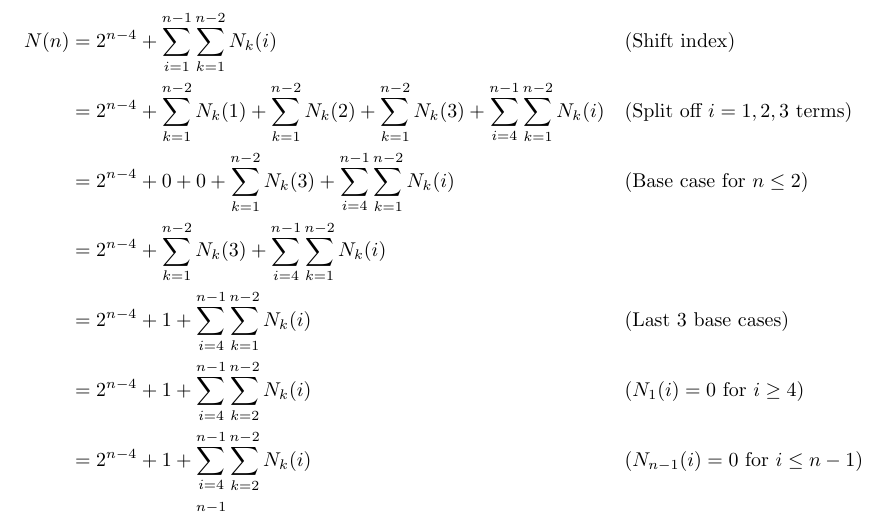
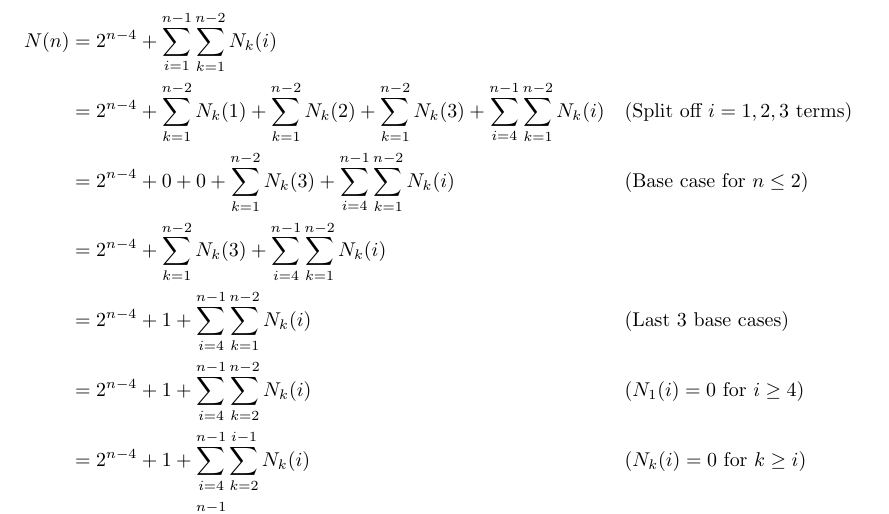
Before and after one commit to kyuh/tales, a LaTeX thesis (hs/tales-main.tex, which reads hs/ma-sum-1.tex): part of page 22 of 44, cut so that both start at the same text. Compiled offline with pdfLaTeX.

Commit message:
more fixes

```diff
--- a/hs/ma-sum-1.tex
+++ b/hs/ma-sum-1.tex
@@ -484,13 +484,13 @@ N(n) &= \sum_{k=2}^{n-1} N_k(n) \\
 At this point, we want to make sure we handle our base cases correctly, since there's a lot going on. Continuing, we have:
 
 \begin{align*}
-N(n) &= 2^{n-4} + \sum_{i=1}^{n-1} \sum_{k=1}^{n-2} N_{k}(i) && \text{(Shift index)} \\
+N(n) &= 2^{n-4} + \sum_{i=1}^{n-1} \sum_{k=1}^{n-2} N_{k}(i) \\
 &= 2^{n-4} + \sum_{k=1}^{n-2} N_{k}(1) + \sum_{k=1}^{n-2} N_{k}(2) + \sum_{k=1}^{n-2} N_{k}(3) + \sum_{i=4}^{n-1} \sum_{k=1}^{n-2} N_{k}(i) && \text{(Split off $i = 1,2,3$ terms)} \\
 &= 2^{n-4} + 0 + 0 + \sum_{k=1}^{n-2} N_{k}(3) + \sum_{i=4}^{n-1} \sum_{k=1}^{n-2} N_{k}(i) && \text{(Base case for $n \leq 2$)} \\
 &= 2^{n-4} + \sum_{k=1}^{n-2} N_{k}(3) + \sum_{i=4}^{n-1} \sum_{k=1}^{n-2} N_{k}(i) \\
 &= 2^{n-4} + 1 + \sum_{i=4}^{n-1} \sum_{k=1}^{n-2} N_{k}(i) && \text{(Last 3 base cases)} \\
 &= 2^{n-4} + 1 + \sum_{i=4}^{n-1} \sum_{k=2}^{n-2} N_{k}(i) && \text{($N_1(i) = 0$ for  $i \geq 4$)} \\
-&= 2^{n-4} + 1 + \sum_{i=4}^{n-1} \sum_{k=2}^{n-2} N_{k}(i) && \text{($N_{n-1}(i) = 0$ for  $i \leq n-1$)} \\
+&= 2^{n-4} + 1 + \sum_{i=4}^{n-1} \sum_{k=2}^{i-1} N_{k}(i) && \text{($N_{k}(i) = 0$ for  $k \geq i$)} \\
 &= 2^{n-4} + 1 + \sum_{i=4}^{n-1} N(i) && \text{(Equation \ref{composition-num-3s-n-nk} again!)} \\
 \end{align*}
 
```
